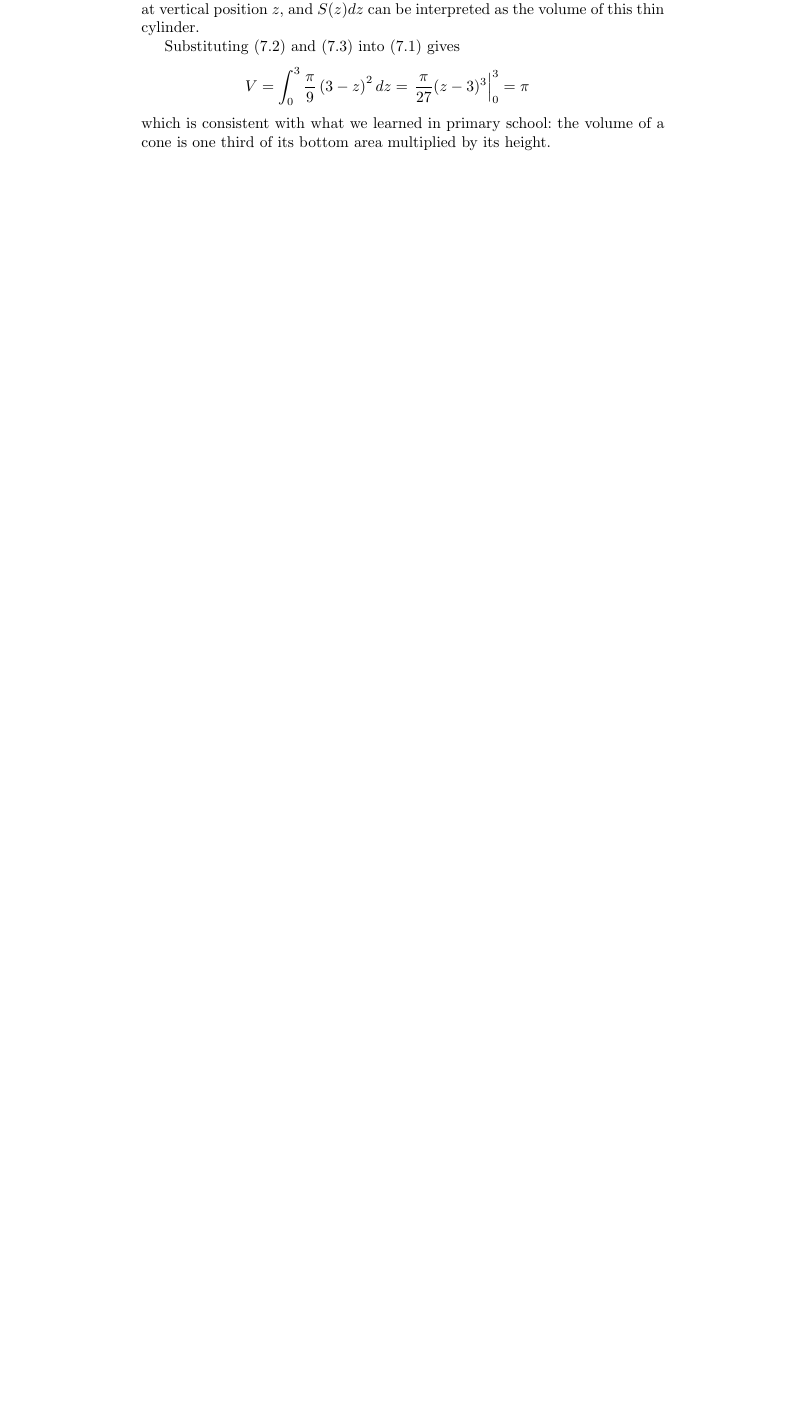
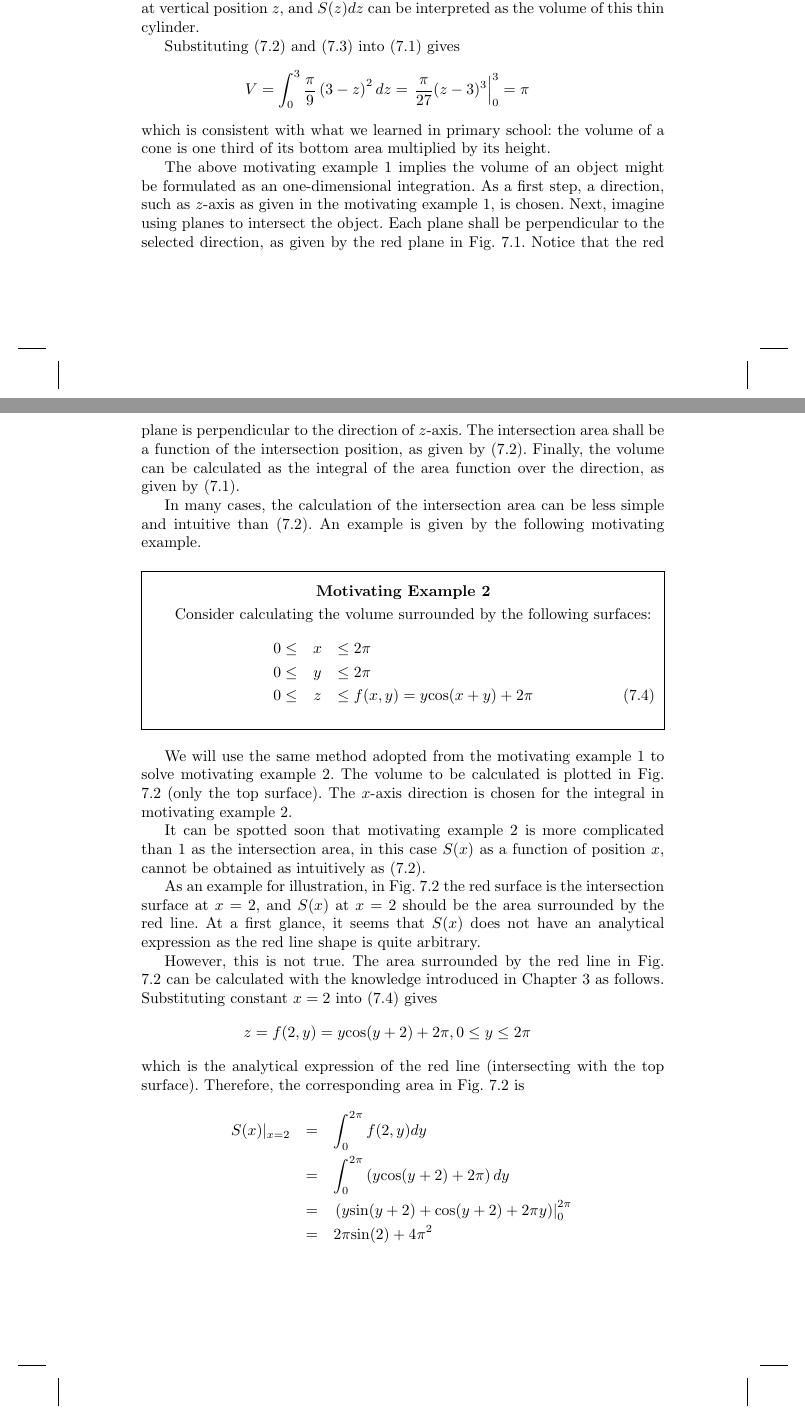
Before and after one commit to sunluelectric/ANotebookSeries, a LaTeX thesis (A Notebook on Calculus/main.tex, which reads A Notebook on Calculus/chapters/chapter7/ch7.tex): part of page 78 of 93 before the commit and two parts of pages 78 and 79 of 97 after it, the two joined at a grey line, cut so that both start at the same text, the shorter picture padded with empty space. The pictures show the PDF file A Notebook on Calculus/main.pdf that the author committed with the source.

Commit message:
edit chapter 7

```diff
--- a/A Notebook on Calculus/chapters/chapter7/ch7.tex
+++ b/A Notebook on Calculus/chapters/chapter7/ch7.tex
@@ -37,5 +37,63 @@ Substituting \eqref{ch7eq:motivatingsz} and \eqref{ch7eq:motivatingrz} into \eqr
 \end{eqnarray}
 which is consistent with what we learned in primary school: the volume of a cone is one third of its bottom area multiplied by its height.
 
+The above motivating example 1 implies the volume of an object might be formulated as an one-dimensional integration. As a first step, a direction, such as $z$-axis as given in the motivating example 1, is chosen. Next, imagine using planes to intersect the object. Each plane shall be perpendicular to the selected direction, as given by the red plane in Fig. \ref{ch7fig:motivatingexp1}. Notice that the red plane is perpendicular to the direction of $z$-axis. The intersection area shall be a function of the intersection position, as given by \eqref{ch7eq:motivatingsz}. Finally, the volume can be calculated as the integral of the area function over the direction, as given by \eqref{ch7eq:motivatingv}.
+
+In many cases, the calculation of the intersection area can be less simple and intuitive than \eqref{ch7eq:motivatingsz}. An example is given by the following motivating example.
+
+\begin{shortbox}
+	\Boxhead{Motivating Example 2}
+
+	Consider calculating the volume surrounded by the following surfaces:
+	\begin{eqnarray}
+		0\leq &x& \leq 2\pi \nonumber \\
+		0\leq &y& \leq 2\pi \nonumber \\
+		0\leq &z& \leq f(x,y) = y\textup{cos}(x+y)+2\pi \label{ch7eq:motivatingexp2f}
+	\end{eqnarray}
+
+\end{shortbox}
+
+We will use the same method adopted from the motivating example 1 to solve motivating example 2. The volume to be calculated is plotted in Fig. \ref{ch7fig:motivatingexp2} (only the top surface). The $x$-axis direction is chosen for the integral in motivating example 2.
+
+It can be spotted soon that motivating example 2 is more complicated than 1 as the intersection area, in this case $S(x)$ as a function of position $x$, cannot be obtained as intuitively as \eqref{ch7eq:motivatingsz}.
+
+As an example for illustration, in Fig. \ref{ch7fig:motivatingexp2} the red surface is the intersection surface at $x=2$, and $S(x)$ at $x=2$ should be the area surrounded by the red line. At a first glance, it seems that $S(x)$ does not have an analytical expression as the red line shape is quite arbitrary.
+
+\begin{figure}
+	\centering
+	\includegraphics[width=200pt]{chapters/chapter7/figures/motivatingexp2.eps}
+	\caption{Calculation of the volume surrounded by arbitrary surfaces.} \label{ch7fig:motivatingexp2}
+\end{figure}
+
+However, this is not true. The area surrounded by the red line in Fig. \ref{ch7fig:motivatingexp2} can be calculated with the knowledge introduced in Chapter \ref{ch3} as follows. Substituting constant $x=2$ into \eqref{ch7eq:motivatingexp2f} gives
+\begin{eqnarray}
+	z = f(2,y) = y\textup{cos}(y+2) + 2\pi, 0\leq y\leq2\pi \nonumber
+\end{eqnarray}
+which is the analytical expression of the red line (intersecting with the top surface). Therefore, the corresponding area in Fig. \ref{ch7fig:motivatingexp2} is
+\begin{eqnarray}
+	S(x)|_{x=2} &=& \int_{0}^{2\pi} f(2,y) dy \nonumber \\ &=& \int_{0}^{2\pi}\left(y\textup{cos}(y+2) + 2\pi\right)dy \nonumber \\
+	&=& \left.\left(y\textup{sin}(y+2)+\textup{cos}(y+2) + 2\pi y\right)\right|_{0}^{2\pi} \nonumber \\
+	&=& 2\pi\textup{sin}(2) + 4\pi^2 \nonumber
+\end{eqnarray}
+
+Without specifying $x$ as any particular value, $S(x)$ is in general given by
+\begin{eqnarray}
+	S(x) &=& \int_{0}^{2\pi} f(x,y) dy \label{ch7eq:motivatingexp2sx0} \\ &=& \int_{0}^{2\pi}\left(y\textup{cos}(x+y)+2\pi\right)dy \label{ch7eq:motivatingexp2sx} \\
+	&=& \left.\left(y\textup{sin}(x+y)+\textup{cos}(x+y) + 2\pi y\right)\right|_{0}^{2\pi} \label{ch7eq:motivatingexp2sx2} \\
+	&=& 2\pi\textup{sin}(x) + 4\pi^2 \label{ch7eq:motivatingexp2sx3}
+\end{eqnarray}
+where \eqref{ch7eq:motivatingexp2sx2} is derived from \eqref{ch7eq:motivatingexp2sx} by treating $x$ as a constant value. Using  \eqref{ch7eq:motivatingexp2sx0} and \eqref{ch7eq:motivatingexp2sx3}, the volume in motivating example 2 can be calculated as
+\begin{eqnarray}
+	V &=& \int_{0}^{2\pi} S(x) dx \nonumber \\
+	&=& \int_{0}^{2\pi} \left[\int_{0}^{2\pi}f(x,y)dy\right]dx \label{ch7eq:motivatingexp2doubleintegral} \\
+	&=& \int_{0}^{2\pi} \left[ \int_{0}^{2\pi}\left(y\textup{cos}(x+y)+2\pi\right)dy\right] dx \nonumber \\
+	&=& \int_{0}^{2\pi} \left(2\pi\textup{sin}(x) + 4\pi^2\right) dx \nonumber \\
+	&=& \left.\left(-2\pi\textup{cos}(x) + 4\pi^2 x\right)\right|_{0}^{2\pi} \nonumber \\
+	&=& 8\pi^3 \nonumber
+\end{eqnarray}
+
+In \eqref{ch7eq:motivatingexp2doubleintegral}, two integrals are calculated one after another to finally obtain the volume of motivating example 2, where $dx$ and $dy$ are the infinitesimal change along $x$-axis and $y$-axis respectively, just like $\Delta x\rightarrow 0$ in Chapter \ref{ch3}.
+
+Equation \eqref{ch7eq:motivatingexp2doubleintegral} can be alternatively comprehended as follows.
 
 \section{Multiple Integral} \label{ch7sec:multipleintegral}
```
Also changed, not shown: A Notebook on Calculus/chapters/chapter7/figures/motivatingexp2.eps (added), A Notebook on Calculus/main.pdf, 3 other files.
